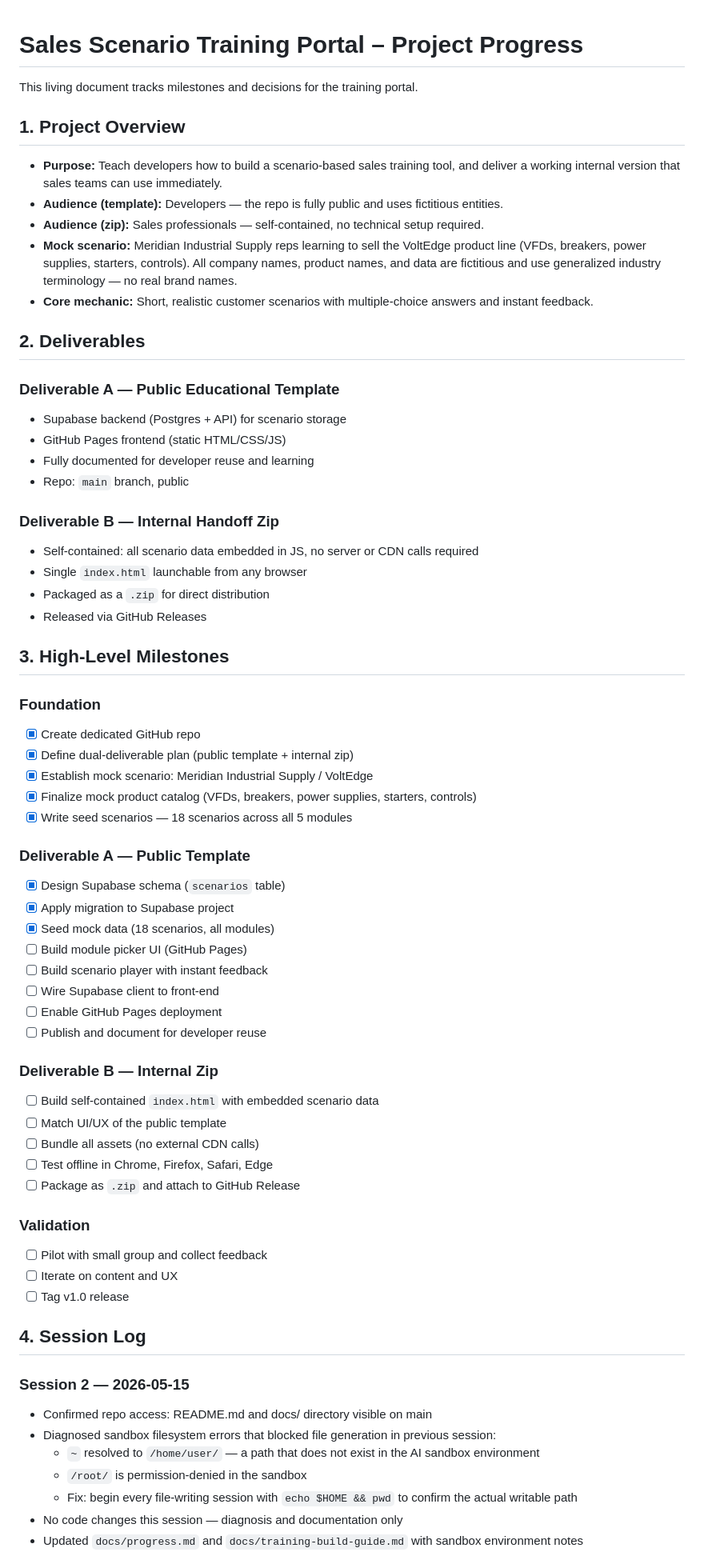
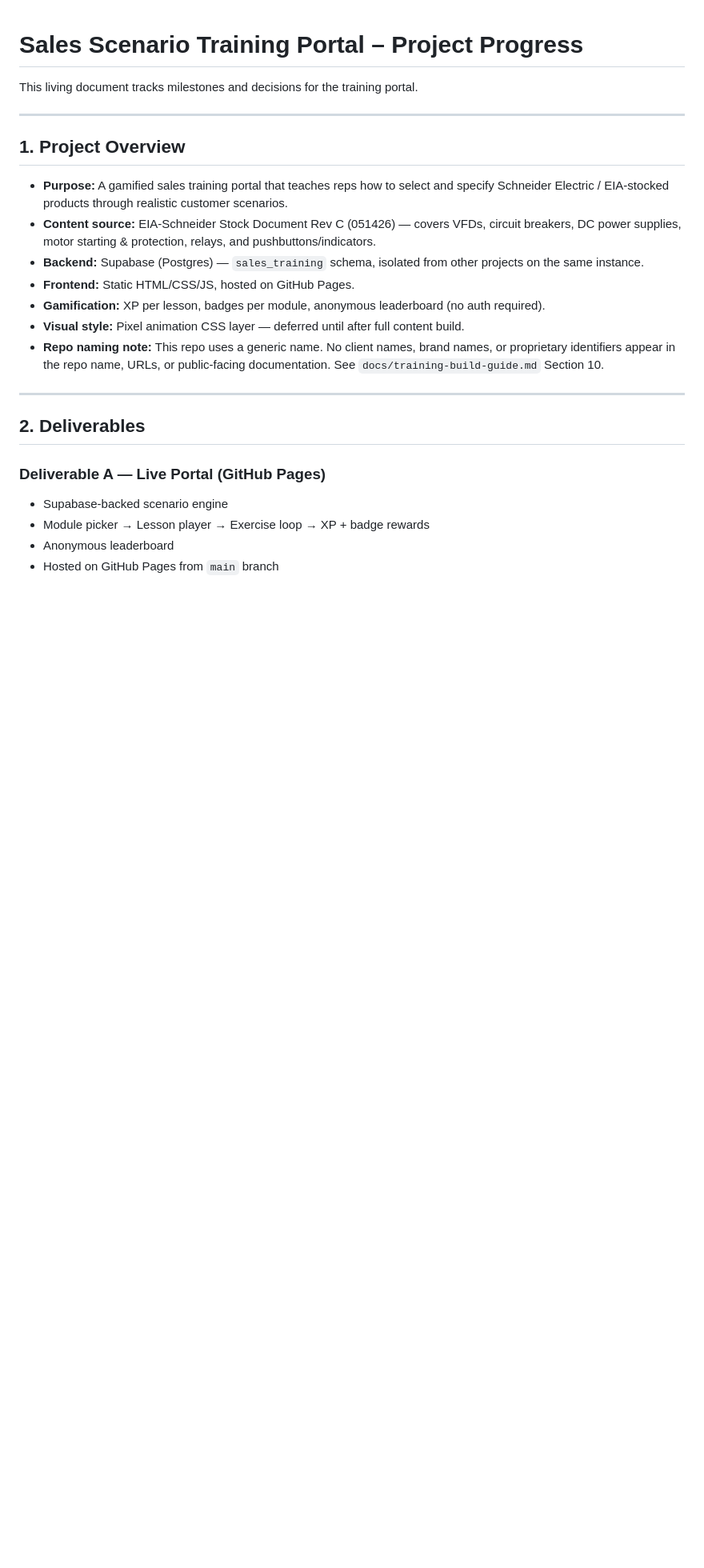
Before and after one commit to andredavisme/sales-scenario-training-portal, a Markdown page: docs/progress.md, the part around one of its changes. Shown at 80% size. Rendered like a GitHub page; blank space fills up the shorter version.

```diff
--- a/docs/progress.md
+++ b/docs/progress.md
@@ -2,67 +2,25 @@
 
 This living document tracks milestones and decisions for the training portal.
 
+---
+
 ## 1. Project Overview
 
-- **Purpose:** Teach developers how to build a scenario-based sales training tool, and deliver a working internal version that sales teams can use immediately.
-- **Audience (template):** Developers — the repo is fully public and uses fictitious entities.
-- **Audience (zip):** Sales professionals — self-contained, no technical setup required.
-- **Mock scenario:** Meridian Industrial Supply reps learning to sell the VoltEdge product line (VFDs, breakers, power supplies, starters, controls). All company names, product names, and data are fictitious and use generalized industry terminology — no real brand names.
-- **Core mechanic:** Short, realistic customer scenarios with multiple-choice answers and instant feedback.
+- **Purpose:** A gamified sales training portal that teaches reps how to select and specify Schneider Electric / EIA-stocked products through realistic customer scenarios.
+- **Content source:** EIA-Schneider Stock Document Rev C (051426) — covers VFDs, circuit breakers, DC power supplies, motor starting & protection, relays, and pushbuttons/indicators.
+- **Backend:** Supabase (Postgres) — `sales_training` schema, isolated from other projects on the same instance.
+- **Frontend:** Static HTML/CSS/JS, hosted on GitHub Pages.
+- **Gamification:** XP per lesson, badges per module, anonymous leaderboard (no auth required).
+- **Visual style:** Pixel animation CSS layer — deferred until after full content build.
+- **Repo naming note:** This repo uses a generic name. No client names, brand names, or proprietary identifiers appear in the repo name, URLs, or public-facing documentation. See `docs/training-build-guide.md` Section 10.
+
+---
 
 ## 2. Deliverables
 
-### Deliverable A — Public Educational Template
-- Supabase backend (Postgres + API) for scenario storage
-- GitHub Pages frontend (static HTML/CSS/JS)
-- Fully documented for developer reuse and learning
-- Repo: `main` branch, public
+### Deliverable A — Live Portal (GitHub Pages)
+- Supabase-backed scenario engine
+- Module picker → Lesson player → Exercise loop → XP + badge rewards
+- Anonymous leaderboard
+- Hosted on GitHub Pages from `main` branch
 
-### Deliverable B — Internal Handoff Zip
-- Self-contained: all scenario data embedded in JS, no server or CDN calls required
-- Single `index.html` launchable from any browser
-- Packaged as a `.zip` for direct distribution
-- Released via GitHub Releases
-
-## 3. High-Level Milestones
-
-### Foundation
-- [x] Create dedicated GitHub repo
-- [x] Define dual-deliverable plan (public template + internal zip)
-- [x] Establish mock scenario: Meridian Industrial Supply / VoltEdge
-- [x] Finalize mock product catalog (VFDs, breakers, power supplies, starters, controls)
-- [x] Write seed scenarios — 18 scenarios across all 5 modules
-
-### Deliverable A — Public Template
-- [x] Design Supabase schema (`scenarios` table)
-- [x] Apply migration to Supabase project
-- [x] Seed mock data (18 scenarios, all modules)
-- [ ] Build module picker UI (GitHub Pages)
-- [ ] Build scenario player with instant feedback
-- [ ] Wire Supabase client to front-end
-- [ ] Enable GitHub Pages deployment
-- [ ] Publish and document for developer reuse
-
-### Deliverable B — Internal Zip
-- [ ] Build self-contained `index.html` with embedded scenario data
-- [ ] Match UI/UX of the public template
-- [ ] Bundle all assets (no external CDN calls)
-- [ ] Test offline in Chrome, Firefox, Safari, Edge
-- [ ] Package as `.zip` and attach to GitHub Release
-
-### Validation
-- [ ] Pilot with small group and collect feedback
-- [ ] Iterate on content and UX
-- [ ] Tag v1.0 release
-
-## 4. Session Log
-
-### Session 2 — 2026-05-15
-- Confirmed repo access: README.md and docs/ directory visible on main
-- Diagnosed sandbox filesystem errors that blocked file generation in previous session:
-  - `~` resolved to `/home/user/` — a path that does not exist in the AI sandbox environment
-  - `/root/` is permission-denied in the sandbox
-  - Fix: begin every file-writing session with `echo $HOME && pwd` to confirm the actual writable path
-- No code changes this session — diagnosis and documentation only
-- Updated `docs/progress.md` and `docs/training-build-guide.md` with sandbox environment notes
-
```
Also changed, not shown: other parts of docs/progress.md (+105 -21 lines), docs/training-build-guide.md (+141 -106 lines).
